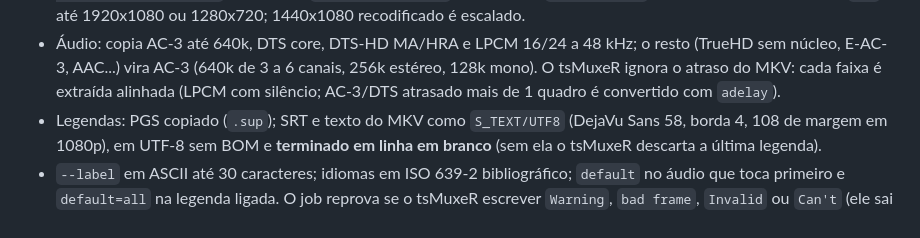
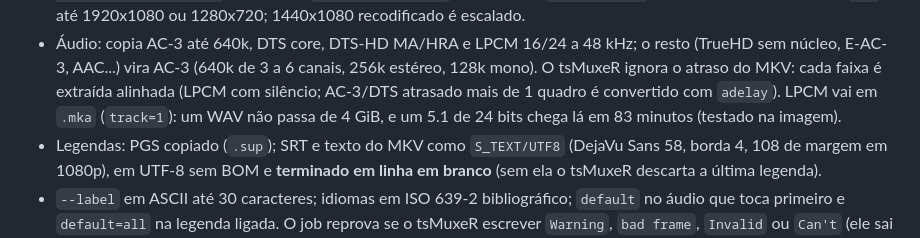
Before and after one commit to vinivaliati/projeto-dvd, a Markdown page: CLAUDE.md, the part around the change. Rendered like a GitHub page.

Commit message:
docs: note why Blu-ray LPCM goes in Matroska
Co-Authored-By: Claude Opus 5.5 <noreply@anthropic.com>

```diff
--- a/CLAUDE.md
+++ b/CLAUDE.md
@@ -292,7 +292,8 @@ validado com teste antes de virar padrão.
 - Áudio: copia AC-3 até 640k, DTS core, DTS-HD MA/HRA e LPCM 16/24 a 48 kHz; o resto (TrueHD sem
   núcleo, E-AC-3, AAC...) vira AC-3 (640k de 3 a 6 canais, 256k estéreo, 128k mono). O tsMuxeR
   ignora o atraso do MKV: cada faixa é extraída alinhada (LPCM com silêncio; AC-3/DTS atrasado
-  mais de 1 quadro é convertido com `adelay`).
+  mais de 1 quadro é convertido com `adelay`). LPCM vai em `.mka` (`track=1`): um WAV não passa
+  de 4 GiB, e um 5.1 de 24 bits chega lá em 83 minutos (testado na imagem).
 - Legendas: PGS copiado (`.sup`); SRT e texto do MKV como `S_TEXT/UTF8` (DejaVu Sans 58, borda 4,
   108 de margem em 1080p), em UTF-8 sem BOM e **terminado em linha em branco** (sem ela o
   tsMuxeR descarta a última legenda).
```
